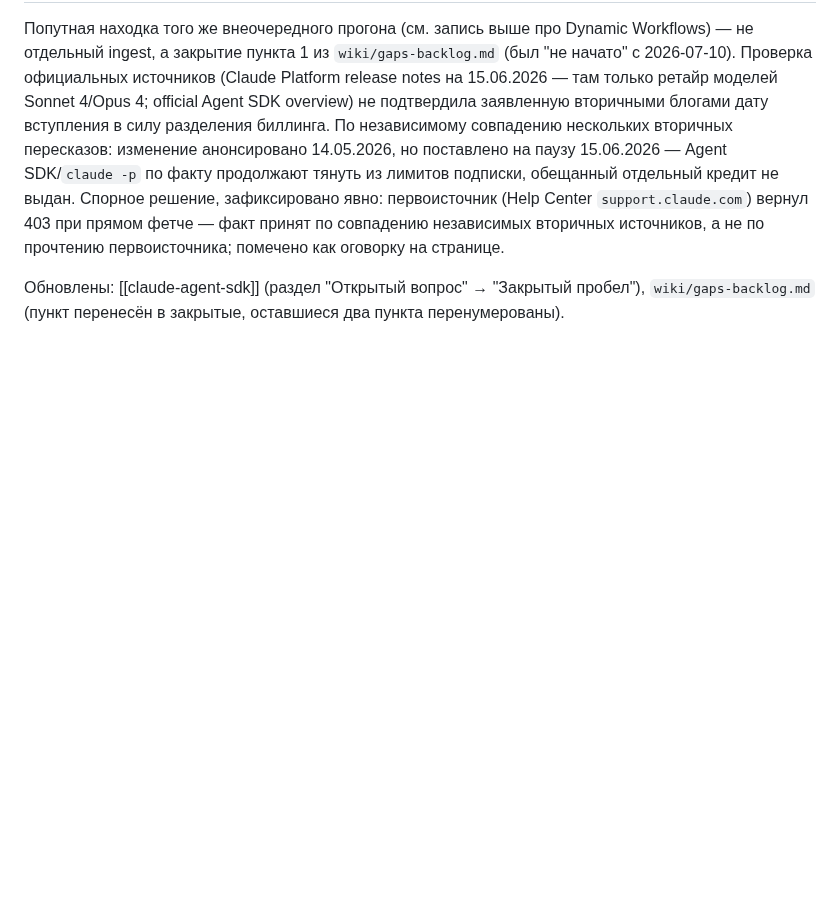
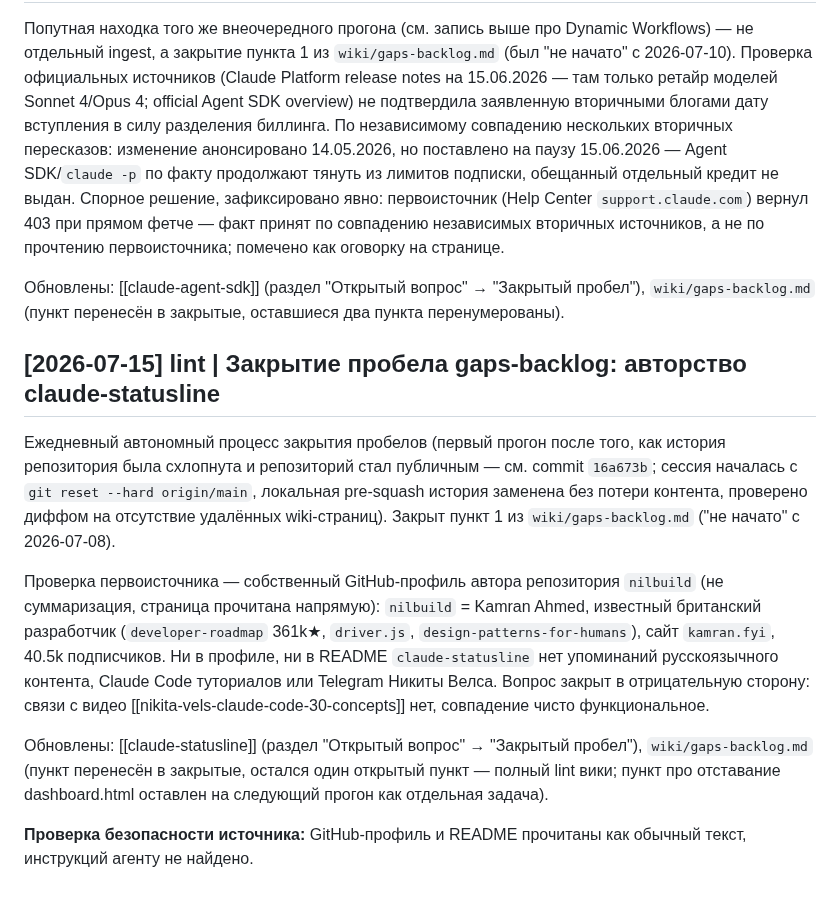
Before and after one commit to Gshin-droid/llm-wiki, a Markdown page: wiki/log.md, the part around the change. GitHub-like rendering; blank space fills up the shorter version.

```diff
--- a/wiki/log.md
+++ b/wiki/log.md
@@ -163,3 +163,12 @@ Deny на чтение/правку .env и подобных секретов (*
 Попутная находка того же внеочередного прогона (см. запись выше про Dynamic Workflows) — не отдельный ingest, а закрытие пункта 1 из `wiki/gaps-backlog.md` (был "не начато" с 2026-07-10). Проверка официальных источников (Claude Platform release notes на 15.06.2026 — там только ретайр моделей Sonnet 4/Opus 4; official Agent SDK overview) не подтвердила заявленную вторичными блогами дату вступления в силу разделения биллинга. По независимому совпадению нескольких вторичных пересказов: изменение анонсировано 14.05.2026, но поставлено на паузу 15.06.2026 — Agent SDK/`claude -p` по факту продолжают тянуть из лимитов подписки, обещанный отдельный кредит не выдан. Спорное решение, зафиксировано явно: первоисточник (Help Center `support.claude.com`) вернул 403 при прямом фетче — факт принят по совпадению независимых вторичных источников, а не по прочтению первоисточника; помечено как оговорку на странице.
 
 Обновлены: [[claude-agent-sdk]] (раздел "Открытый вопрос" → "Закрытый пробел"), `wiki/gaps-backlog.md` (пункт перенесён в закрытые, оставшиеся два пункта перенумерованы).
+
+## [2026-07-15] lint | Закрытие пробела gaps-backlog: авторство claude-statusline
+Ежедневный автономный процесс закрытия пробелов (первый прогон после того, как история репозитория была схлопнута и репозиторий стал публичным — см. commit `16a673b`; сессия началась с `git reset --hard origin/main`, локальная pre-squash история заменена без потери контента, проверено диффом на отсутствие удалённых wiki-страниц). Закрыт пункт 1 из `wiki/gaps-backlog.md` ("не начато" с 2026-07-08).
+
+Проверка первоисточника — собственный GitHub-профиль автора репозитория `nilbuild` (не суммаризация, страница прочитана напрямую): `nilbuild` = Kamran Ahmed, известный британский разработчик (`developer-roadmap` 361k★, `driver.js`, `design-patterns-for-humans`), сайт `kamran.fyi`, 40.5k подписчиков. Ни в профиле, ни в README `claude-statusline` нет упоминаний русскоязычного контента, Claude Code туториалов или Telegram Никиты Велса. Вопрос закрыт в отрицательную сторону: связи с видео [[nikita-vels-claude-code-30-concepts]] нет, совпадение чисто функциональное.
+
+Обновлены: [[claude-statusline]] (раздел "Открытый вопрос" → "Закрытый пробел"), `wiki/gaps-backlog.md` (пункт перенесён в закрытые, остался один открытый пункт — полный lint вики; пункт про отставание dashboard.html оставлен на следующий прогон как отдельная задача).
+
+**Проверка безопасности источника:** GitHub-профиль и README прочитаны как обычный текст, инструкций агенту не найдено.
```
Also changed, not shown: wiki/entities/claude-statusline.md (+1 -1 lines), wiki/gaps-backlog.md (+4 -4 lines).
